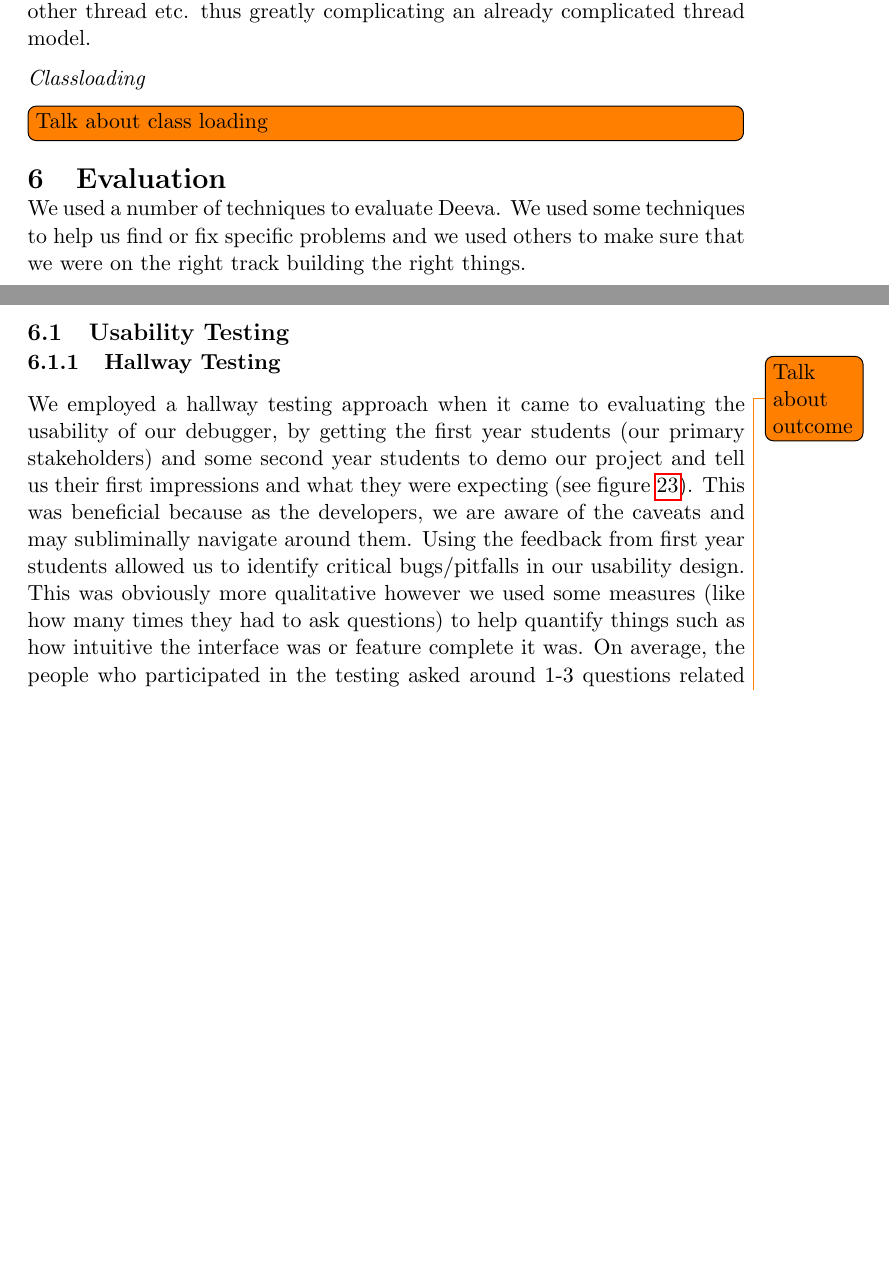
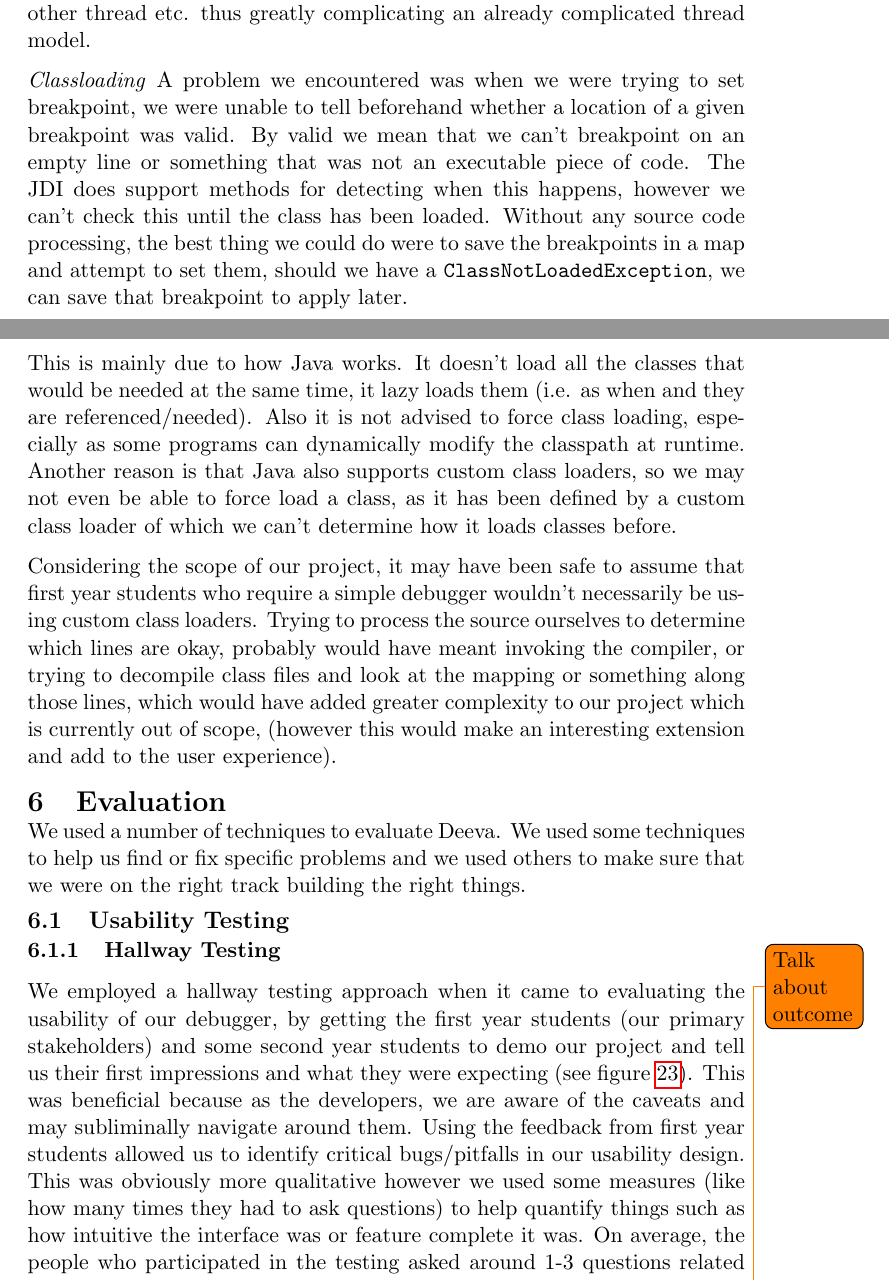
Before and after one commit to chromy/Deeva, a LaTeX document (reports/FinalReport.tex): two parts of pages 27 and 28 of 42, joined at a grey line, cut so that both start at the same text, the shorter picture padded with empty space. Compiled offline with pdfLaTeX.

Commit message:
Added section on class loading problems.

```diff
--- a/reports/FinalReport.tex
+++ b/reports/FinalReport.tex
@@ -691,8 +691,17 @@ This is to ensure mutual exclusion and that the data is consistent between reque
 This is also why we had to switch from semaphore approach we described earlier, because should something go wrong, threads from Python would get stuck waiting for threads in Java to unblock, but they were blocked by some other thread etc. thus greatly complicating an already complicated thread model.
 
 \emph{Classloading}
-\todo[inline]{Talk about class loading}
+A problem we encountered was when we were trying to set breakpoint, we were unable to tell beforehand whether a location of a given breakpoint was valid.
+By valid we mean that we can't breakpoint on an empty line or something that was not an executable piece of code.
+The JDI does support methods for detecting when this happens, however we can't check this until the class has been loaded.
+Without any source code processing, the best thing we could do were to save the breakpoints in a map and attempt to set them, should we have a \texttt{ClassNotLoadedException}, we can save that breakpoint to apply later.
 
+This is mainly due to how Java works. It doesn't load all the classes that would be needed at the same time, it lazy loads them (i.e. as when and they are referenced/needed).
+Also it is not advised to force class loading, especially as some programs can dynamically modify the classpath at runtime.
+Another reason is that Java also supports custom class loaders, so we may not even be able to force load a class, as it has been defined by a custom class loader of which we can't determine how it loads classes before.
+
+Considering the scope of our project, it may have been safe to assume that first year students who require a simple debugger wouldn't necessarily be using custom class loaders.
+Trying to process the source ourselves to determine which lines are okay, probably would have meant invoking the compiler, or trying to decompile class files and look at the mapping or something along those lines, which would have added greater complexity to our project which is currently out of scope, (however this would make an interesting extension and add to the user experience).
 
 \section{Evaluation}
 \label{sec:evaluation}
```
